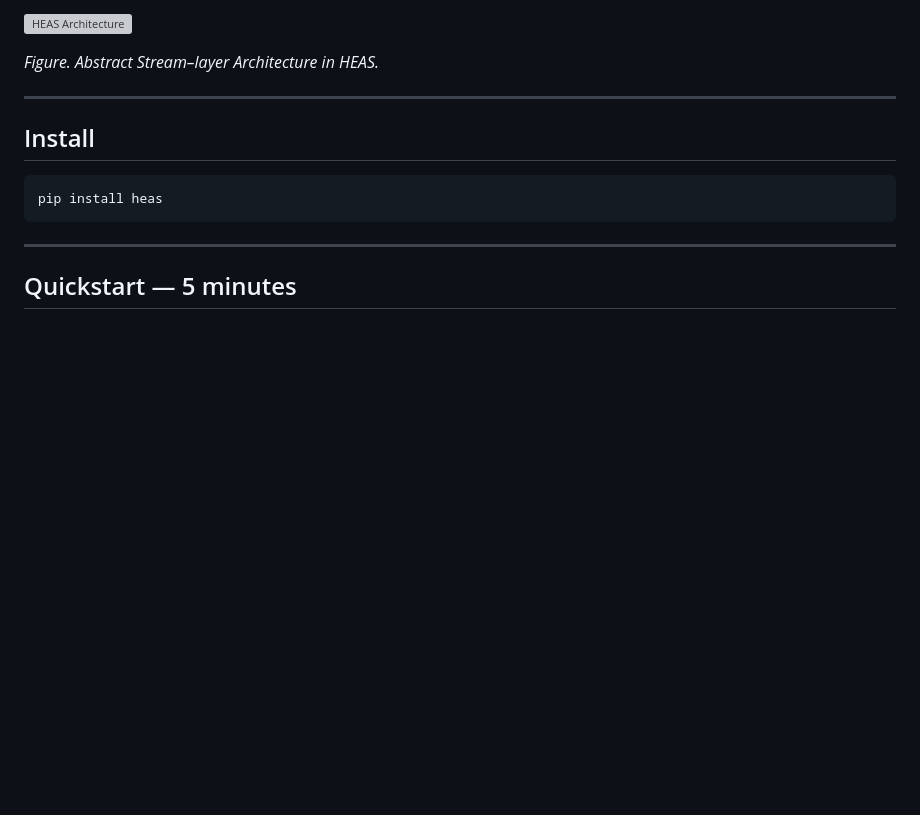
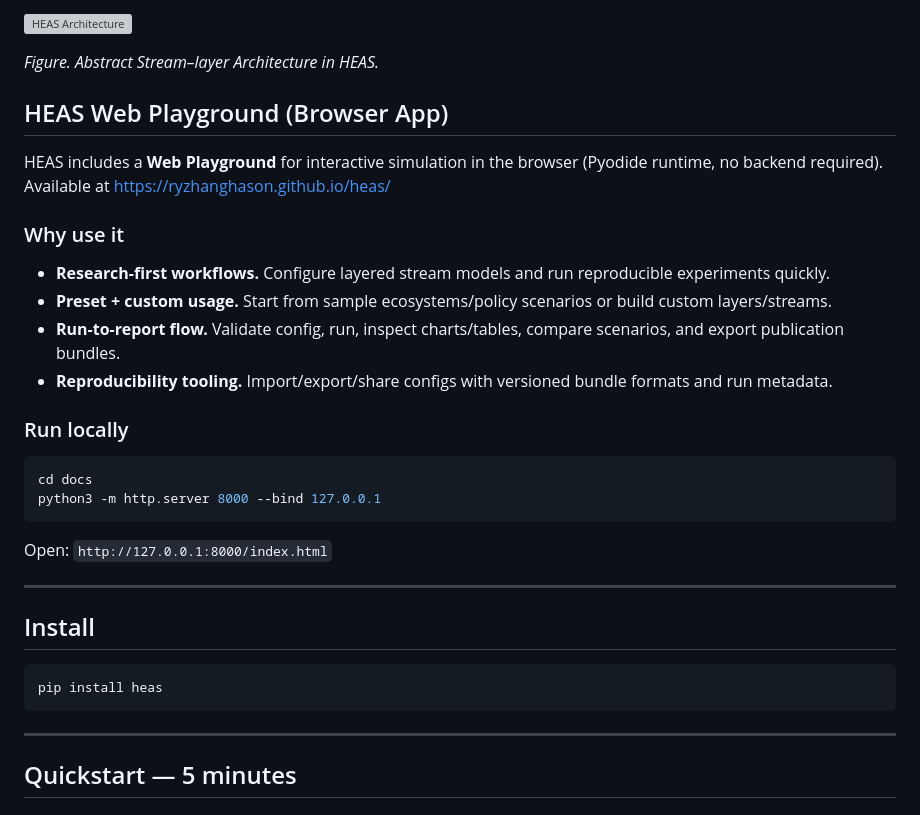
Before and after one commit to ryZhangHason/heas, a Markdown page: README.md, the part around the change. Rendered like a GitHub page; blank space fills up the shorter version; grey boxes are pictures that could not be loaded.

````diff
--- a/README.md
+++ b/README.md
@@ -14,6 +14,27 @@
 ![HEAS Architecture](https://ryZhangHason.github.io/images/HEAS_Plot1.png)
 
 *Figure. Abstract Stream–layer Architecture in HEAS.*
+
+
+## HEAS Web Playground (Browser App)
+
+HEAS includes a **Web Playground** for interactive simulation in the browser (Pyodide runtime, no backend required). Available at https://ryzhanghason.github.io/heas/
+
+### Why use it
+
+* **Research-first workflows.** Configure layered stream models and run reproducible experiments quickly.
+* **Preset + custom usage.** Start from sample ecosystems/policy scenarios or build custom layers/streams.
+* **Run-to-report flow.** Validate config, run, inspect charts/tables, compare scenarios, and export publication bundles.
+* **Reproducibility tooling.** Import/export/share configs with versioned bundle formats and run metadata.
+
+### Run locally
+
+```bash
+cd docs
+python3 -m http.server 8000 --bind 127.0.0.1
+```
+
+Open: `http://127.0.0.1:8000/index.html`
 
 ---
 
````
